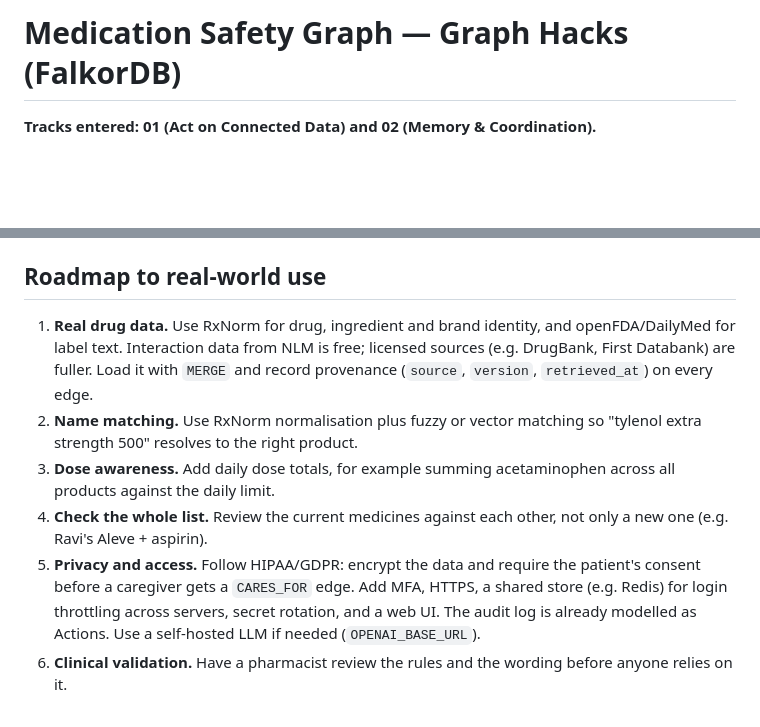
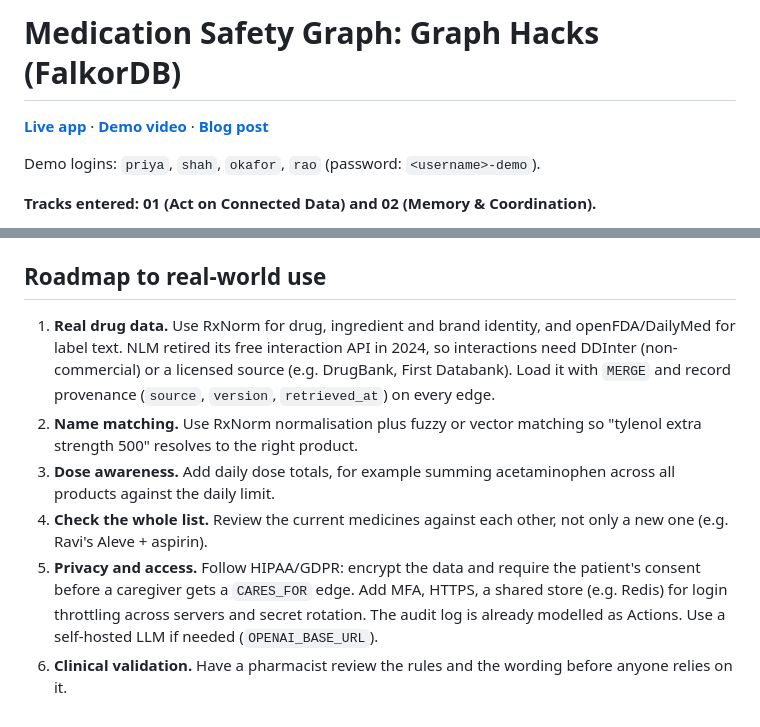
Before and after one commit to KrAG2000/graph-hacks_medicine-safety-app, a Markdown page: README.md, 2 parts joined by grey strips. Rendered like a GitHub page; blank space fills up the shorter version.

Commit message:
- Added links to README

```diff
--- a/README.md
+++ b/README.md
@@ -1,4 +1,8 @@
-# Medication Safety Graph — Graph Hacks (FalkorDB)
+# Medication Safety Graph: Graph Hacks (FalkorDB)
+
+**[Live app](https://graph-hacks-medicine-safety-app-amber.vercel.app/)** · **[Demo video](https://youtu.be/wKzizR8iS9Y)** · **[Blog post](https://medium.com/@agni5kartik/can-mum-take-an-advil-building-a-medication-safety-checker-on-a-knowledge-graph-fca111808bb2)**
+
+Demo logins: `priya`, `shah`, `okafor`, `rao` (password: `<username>-demo`).
 
 **Tracks entered: 01 (Act on Connected Data) and 02 (Memory & Coordination).**
 
@@ -190,9 +194,9 @@ The CLI (`npm run cli`) has the same features: `/login`, `/register`, `/doctors`
 
 ## Roadmap to real-world use
 
-1. **Real drug data.** Use RxNorm for drug, ingredient and brand identity, and openFDA/DailyMed for label text. Interaction data from NLM is free; licensed sources (e.g. DrugBank, First Databank) are fuller. Load it with `MERGE` and record provenance (`source`, `version`, `retrieved_at`) on every edge.
+1. **Real drug data.** Use RxNorm for drug, ingredient and brand identity, and openFDA/DailyMed for label text. NLM retired its free interaction API in 2024, so interactions need DDInter (non-commercial) or a licensed source (e.g. DrugBank, First Databank). Load it with `MERGE` and record provenance (`source`, `version`, `retrieved_at`) on every edge.
 2. **Name matching.** Use RxNorm normalisation plus fuzzy or vector matching so "tylenol extra strength 500" resolves to the right product.
 3. **Dose awareness.** Add daily dose totals, for example summing acetaminophen across all products against the daily limit.
 4. **Check the whole list.** Review the current medicines against each other, not only a new one (e.g. Ravi's Aleve + aspirin).
-5. **Privacy and access.** Follow HIPAA/GDPR: encrypt the data and require the patient's consent before a caregiver gets a `CARES_FOR` edge. Add MFA, HTTPS, a shared store (e.g. Redis) for login throttling across servers, secret rotation, and a web UI. The audit log is already modelled as Actions. Use a self-hosted LLM if needed (`OPENAI_BASE_URL`).
+5. **Privacy and access.** Follow HIPAA/GDPR: encrypt the data and require the patient's consent before a caregiver gets a `CARES_FOR` edge. Add MFA, HTTPS, a shared store (e.g. Redis) for login throttling across servers and secret rotation. The audit log is already modelled as Actions. Use a self-hosted LLM if needed (`OPENAI_BASE_URL`).
 6. **Clinical validation.** Have a pharmacist review the rules and the wording before anyone relies on it.
```
